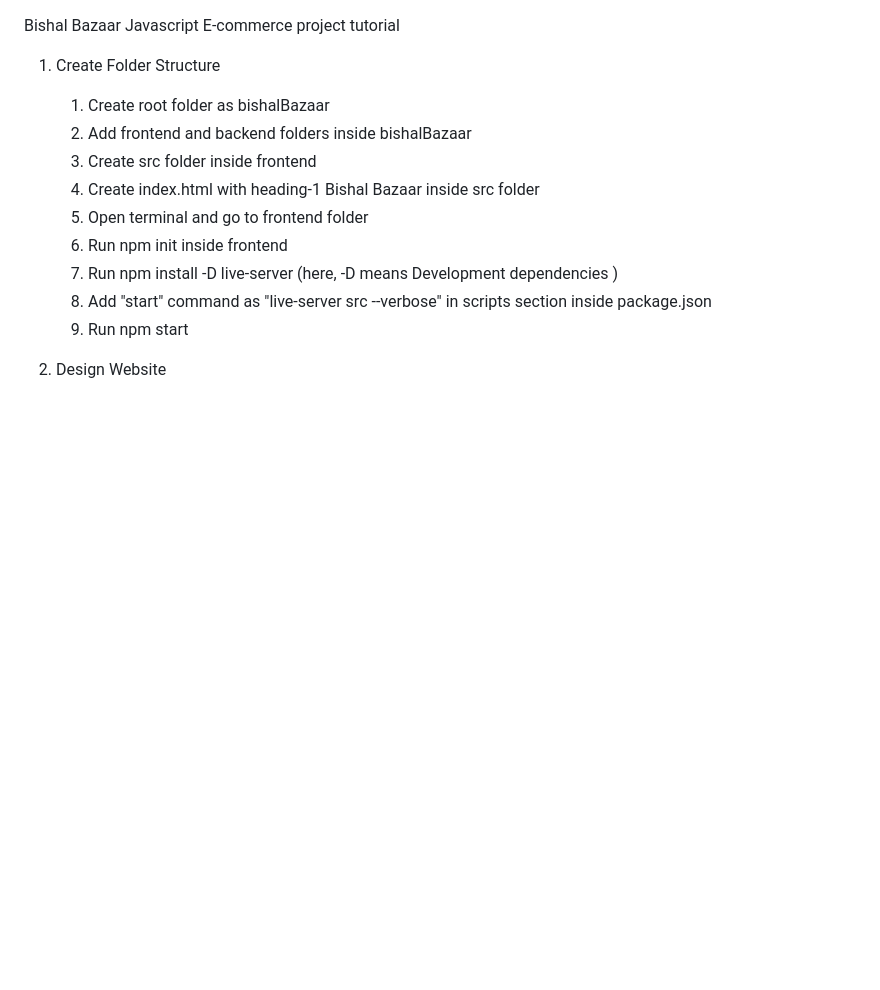
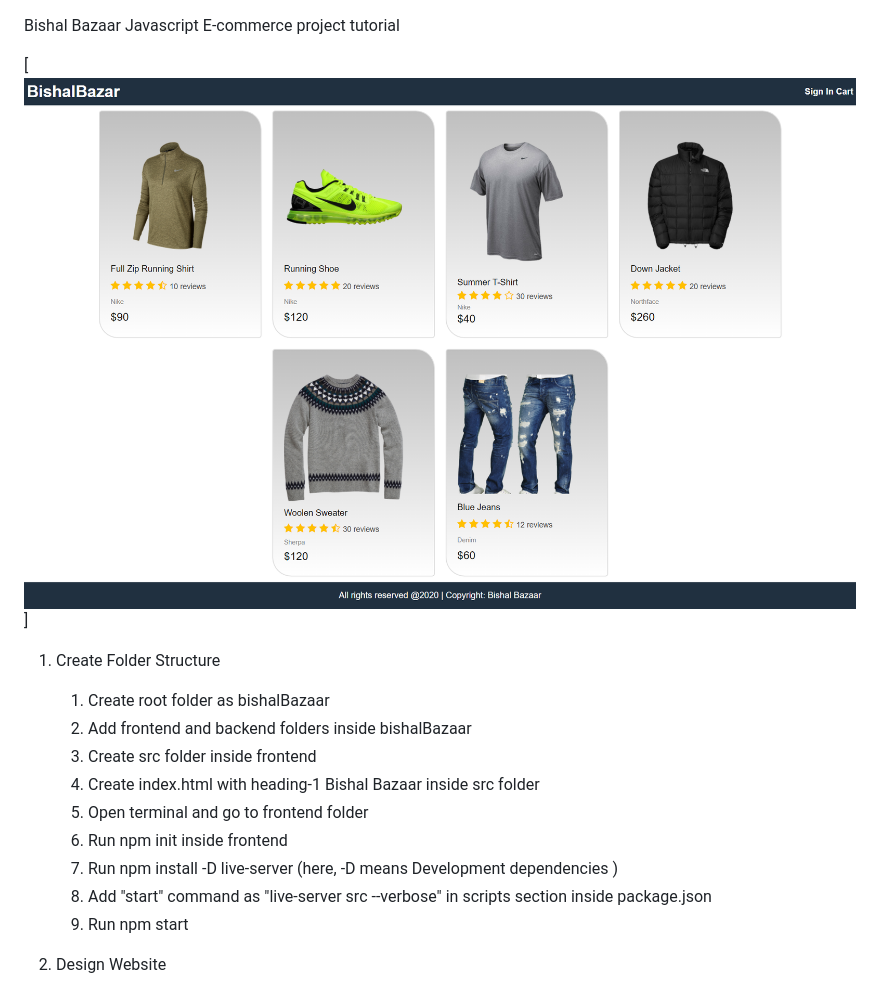
Before and after one commit to VishalThapaliya/javascript-ecommerce, a Markdown page: README.md, the part around the change. Drawn GitHub-style; pictures changed too: frontend/images/homeScreen.png (added); blank space fills up the shorter version.

Commit message:
Add homeScreen image to Readme.md

```diff
--- a/README.md
+++ b/README.md
@@ -1,4 +1,6 @@
 Bishal Bazaar Javascript E-commerce project tutorial
+
+[<img src="./frontend/images/homeScreen.png">]
 
 1. Create Folder Structure
 
```
